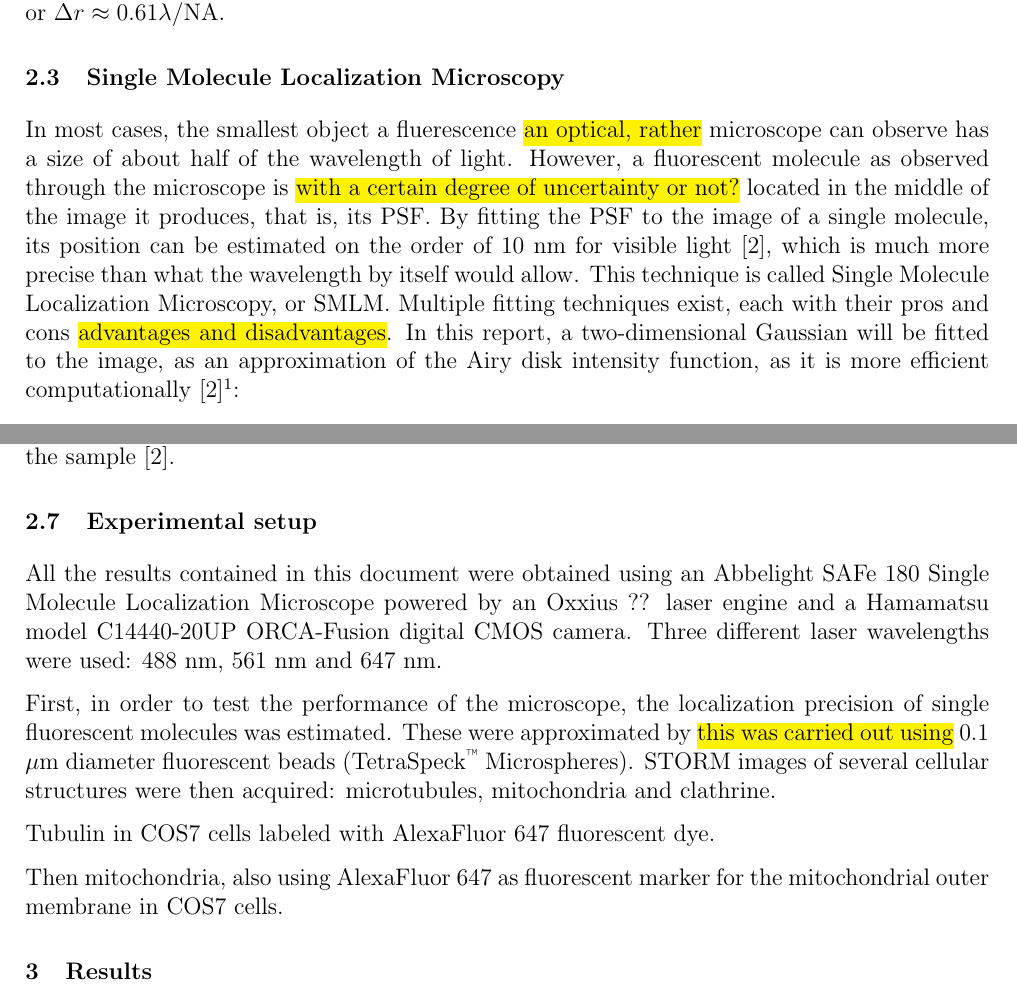
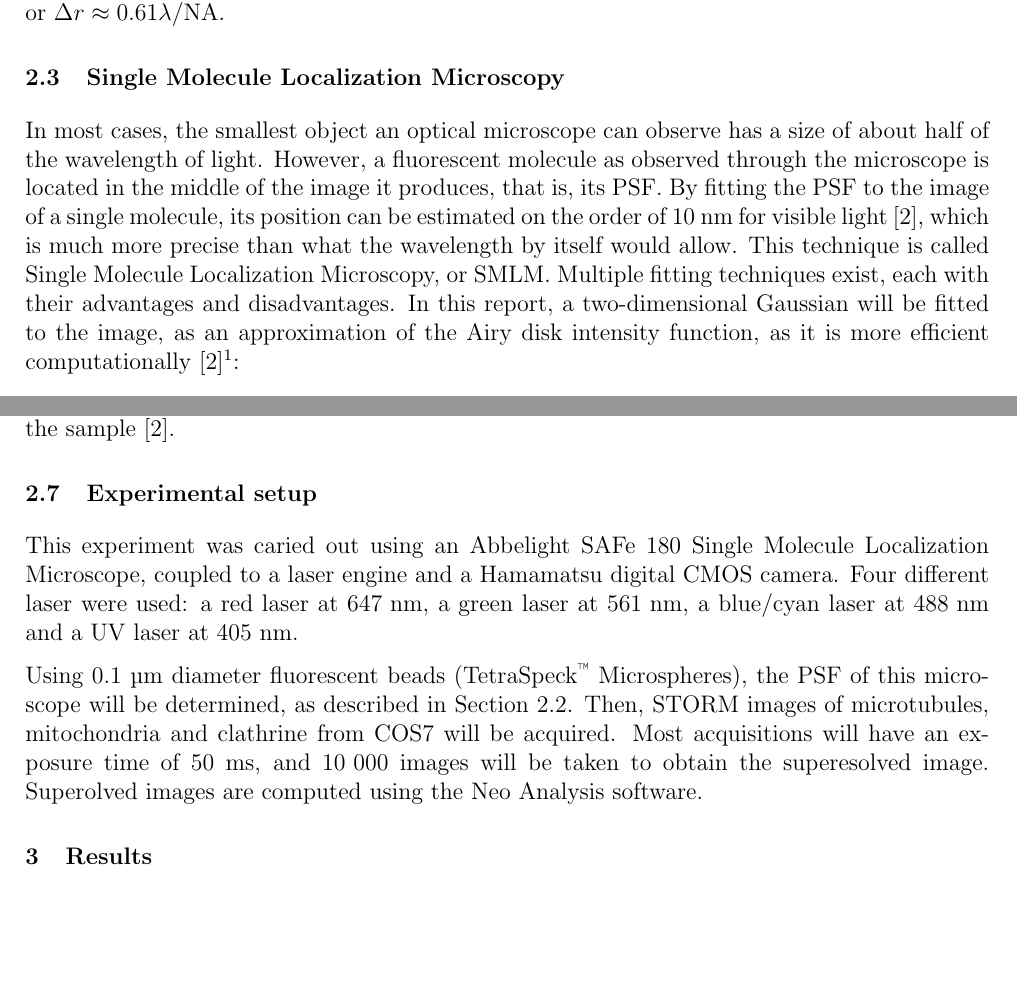
Before and after one commit to TomVdt/TPIII, a LaTeX document (03-microscopie-fluorescence/rapport.tex, which reads 03-microscopie-fluorescence/sections/1-theory-exp-setup.tex): two parts of pages 2 and 4 of 10 before the commit and two parts of pages 2 and 4 of 9 after it, joined at a grey line, cut so that both start at the same text, the shorter picture padded with empty space. Compiled offline with pdfLaTeX.

Commit message:
tried to upgrade exp setup, actually sidegraded it

```diff
--- a/03-microscopie-fluorescence/sections/1-theory-exp-setup.tex
+++ b/03-microscopie-fluorescence/sections/1-theory-exp-setup.tex
@@ -27,7 +27,7 @@ Under the assumption that the PSF is only influenced by the diffraction of light
 where $r$ is the radial coordinate, NA is the numerical aperture of the optical system, $\lambda$ is the wavelength of the light, and $J_1$ is the first order Bessel function of the first kind. The size or width of the PSF can then be defined by the first zero of the Airy disk, located at $\Delta X \approx 3.8317$, or $\Delta r \approx 0.61 \lambda / \textrm{NA}$.
 
 \subsection{Single Molecule Localization Microscopy} \label{sec:SMLM}
-In most cases, the smallest object a fluerescence \hl{an optical, rather} microscope can observe has a size of about half of the wavelength of light. However, a fluorescent molecule as observed through the microscope is \hl{with a certain degree of uncertainty or not?} located in the middle of the image it produces, that is, its PSF. By fitting the PSF to the image of a single molecule, its position can be estimated on the order of 10 nm for visible light \cite{douglass_notice_2023}, which is much more precise than what the wavelength by itself would allow. This technique is called Single Molecule Localization Microscopy, or SMLM. Multiple fitting techniques exist, each with their pros and cons \hl{advantages and disadvantages}. In this report, a two-dimensional Gaussian will be fitted to the image, as an approximation of the Airy disk intensity function, as it is more efficient \vbox{computationally \cite{douglass_notice_2023}\footnote{a two-dimensional Gaussian curve will be used as an approximation of blabla [to fit the image], as is is more blabla}:}
+In most cases, the smallest object an optical microscope can observe has a size of about half of the wavelength of light. However, a fluorescent molecule as observed through the microscope is located in the middle of the image it produces, that is, its PSF. By fitting the PSF to the image of a single molecule, its position can be estimated on the order of 10 nm for visible light \cite{douglass_notice_2023}, which is much more precise than what the wavelength by itself would allow. This technique is called Single Molecule Localization Microscopy, or SMLM. Multiple fitting techniques exist, each with their advantages and disadvantages. In this report, a two-dimensional Gaussian will be fitted to the image, as an approximation of the Airy disk intensity function, as it is more efficient \vbox{computationally \cite{douglass_notice_2023}\footnote{a two-dimensional Gaussian curve will be used as an approximation of blabla [to fit the image], as is is more blabla}:}
 \begin{equation}
     f(x, y) = a \exp \left[ \frac{(x-\mu_x)^2 + (y-\mu_y)^2}{2 \sigma^2} \right] + b
 \end{equation}
@@ -103,17 +103,9 @@ This mode of observation, where the excitation light is delivered to the specime
 It is particularly useful to solve the problem of the excitation light dominating the weaker fluorescence signal, as most of the excitation light propagates away from the objective after leaving the sample \cite{douglass_notice_2023}.
 
 \subsection{Experimental setup} \label{sec:experimental_setup}
-All the results contained in this document were obtained using an Abbelight SAFe 180 Single Molecule Localization Microscope powered by an Oxxius ?? laser engine and a Hamamatsu model C14440-20UP ORCA-Fusion digital CMOS camera.
-Three different laser wavelengths were used: \mbox{488 nm}, \mbox{561 nm} and \mbox{647 nm}.
+This experiment was caried out using an Abbelight SAFe 180 Single Molecule Localization Microscope, coupled to a laser engine and a Hamamatsu digital CMOS camera. Four different laser were used: a red laser at \mbox{647 nm}, a green laser at \mbox{561 nm}, a blue/cyan laser at \mbox{488 nm} and a UV laser at \mbox{405 nm}.
 
-First, in order to test the performance of the microscope, the localization precision of single fluorescent molecules was estimated.
-These were approximated by \hl{this was carried out using} 0.1 $\mu$m diameter fluorescent beads (TetraSpeck\textsuperscript{\texttrademark} Microspheres).
-STORM images of several cellular structures were then acquired:
-microtubules, mitochondria and clathrine.
-
-Tubulin in COS7 cells labeled with AlexaFluor 647 fluorescent dye.
-
-Then mitochondria, also using AlexaFluor 647 as fluorescent marker for the mitochondrial outer membrane in COS7 cells.
+Using 0.1 \si{\micro\meter} diameter fluorescent beads (TetraSpeck\textsuperscript{\texttrademark} Microspheres), the PSF of this microscope will be determined, as described in \autoref{sec:PSF}. Then, STORM images of microtubules, mitochondria and clathrine from COS7 will be acquired. Most acquisitions will have an exposure time of $50$ ms, and \mbox{10 000} images will be taken to obtain the superesolved image. Superolved images are computed using the Neo Analysis software.
 
 % Software used:
 % Data acquisition was conducted using the NEO Live Imaging software, the localization precision study was conducted using a custom algorithm which made use of the \software{Scipy} Python package, while the STORM data was analysed with the NEO Analysis software and then imaged [as described in \cite{martens_raw_2022}].
```
Also changed, not shown: 03-microscopie-fluorescence/sections/1-theory-exp-setup.tex (2 more changed lines).
